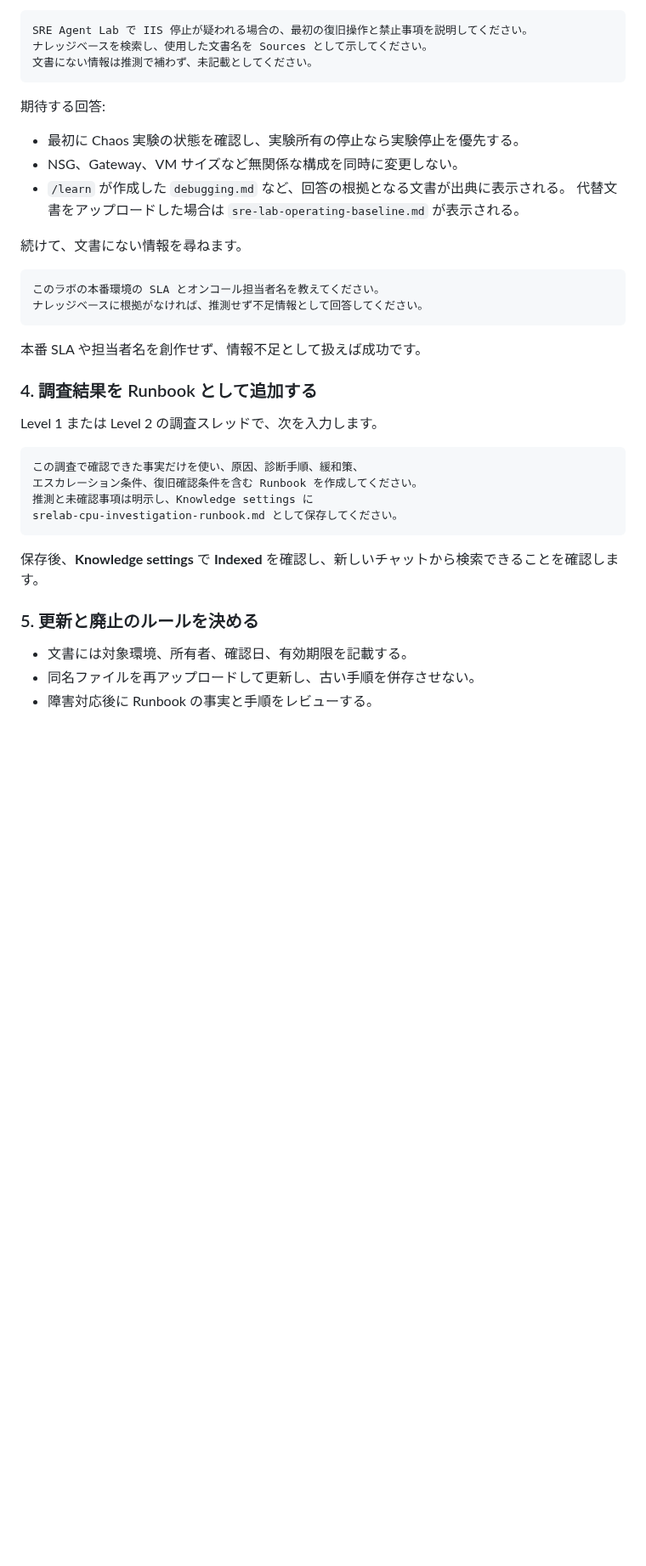
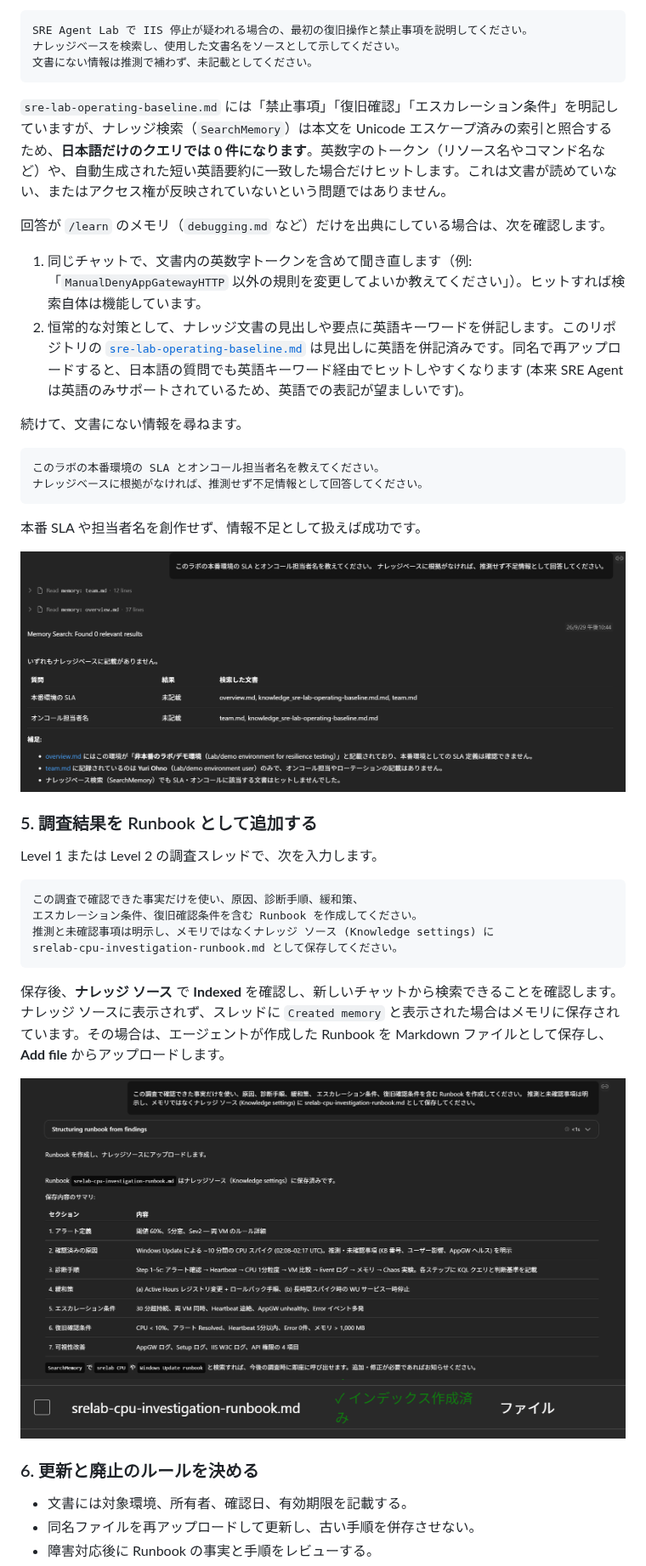
Before and after one commit to yuriwoof/sreagentlab, a Markdown page: docs/sre-agent-hands-on.md, the part around one of its changes. Shown at 85% size. Drawn GitHub-style; pictures changed too: docs/imgs/uploadedknowledge1.png (added), docs/imgs/uploadedknowledge2.png (added), docs/imgs/wrongquery.png (added); blank space fills up the shorter version.

````diff
--- a/docs/sre-agent-hands-on.md
+++ b/docs/sre-agent-hands-on.md
@@ -310,16 +303,16 @@ vm-01 の直近 3 時間の CPU の状況を調査してください。
 
 ```text
 SRE Agent Lab で IIS 停止が疑われる場合の、最初の復旧操作と禁止事項を説明してください。
-ナレッジベースを検索し、使用した文書名を Sources として示してください。
+ナレッジベースを検索し、使用した文書名をソースとして示してください。
 文書にない情報は推測で補わず、未記載としてください。
 ```
 
-期待する回答:
+`sre-lab-operating-baseline.md` には「禁止事項」「復旧確認」「エスカレーション条件」を明記していますが、ナレッジ検索（`SearchMemory`）は本文を Unicode エスケープ済みの索引と照合するため、**日本語だけのクエリでは 0 件になります**。英数字のトークン（リソース名やコマンド名など）や、自動生成された短い英語要約に一致した場合だけヒットします。これは文書が読めていない、またはアクセス権が反映されていないという問題ではありません。
 
-- 最初に Chaos 実験の状態を確認し、実験所有の停止なら実験停止を優先する。
-- NSG、Gateway、VM サイズなど無関係な構成を同時に変更しない。
-- `/learn` が作成した `debugging.md` など、回答の根拠となる文書が出典に表示される。
-  代替文書をアップロードした場合は `sre-lab-operating-baseline.md` が表示される。
+回答が `/learn` のメモリ（`debugging.md` など）だけを出典にしている場合は、次を確認します。
+
+1. 同じチャットで、文書内の英数字トークンを含めて聞き直します（例:「`ManualDenyAppGatewayHTTP` 以外の規則を変更してよいか教えてください」）。ヒットすれば検索自体は機能しています。
+2. 恒常的な対策として、ナレッジ文書の見出しや要点に英語キーワードを併記します。このリポジトリの [`sre-lab-operating-baseline.md`](knowledge/sre-lab-operating-baseline.md) は見出しに英語を併記済みです。同名で再アップロードすると、日本語の質問でも英語キーワード経由でヒットしやすくなります (本来 SRE Agent は英語のみサポートされているため、英語での表記が望ましいです)。
 
 続けて、文書にない情報を尋ねます。
 
@@ -330,20 +323,25 @@ SRE Agent Lab で IIS 停止が疑われる場合の、最初の復旧操作と
 
 本番 SLA や担当者名を創作せず、情報不足として扱えば成功です。
 
-### 4. 調査結果を Runbook として追加する
+![alt text](./imgs/wrongquery.png)
+
+### 5. 調査結果を Runbook として追加する
 
 Level 1 または Level 2 の調査スレッドで、次を入力します。
 
 ```text
 この調査で確認できた事実だけを使い、原因、診断手順、緩和策、
 エスカレーション条件、復旧確認条件を含む Runbook を作成してください。
-推測と未確認事項は明示し、Knowledge settings に
+推測と未確認事項は明示し、メモリではなくナレッジ ソース (Knowledge settings) に
 srelab-cpu-investigation-runbook.md として保存してください。
 ```
 
-保存後、**Knowledge settings** で **Indexed** を確認し、新しいチャットから検索できることを確認します。
+保存後、**ナレッジ ソース** で **Indexed** を確認し、新しいチャットから検索できることを確認します。ナレッジ ソースに表示されず、スレッドに `Created memory` と表示された場合はメモリに保存されています。その場合は、エージェントが作成した Runbook を Markdown ファイルとして保存し、**Add file** からアップロードします。
 
-### 5. 更新と廃止のルールを決める
+![alt text](imgs/uploadedknowledge1.png)
+![alt text](imgs/uploadedknowledge2.png)
+
+### 6. 更新と廃止のルールを決める
 
 - 文書には対象環境、所有者、確認日、有効期限を記載する。
 - 同名ファイルを再アップロードして更新し、古い手順を併存させない。
````
Also changed, not shown: other parts of docs/sre-agent-hands-on.md (+34 -40 lines), docs/knowledge/sre-lab-operating-baseline.md (+7 -4 lines), docs/sre-agent-setup.md (+1 -1 lines), docs/imgs/knowledge-source.png (added).
